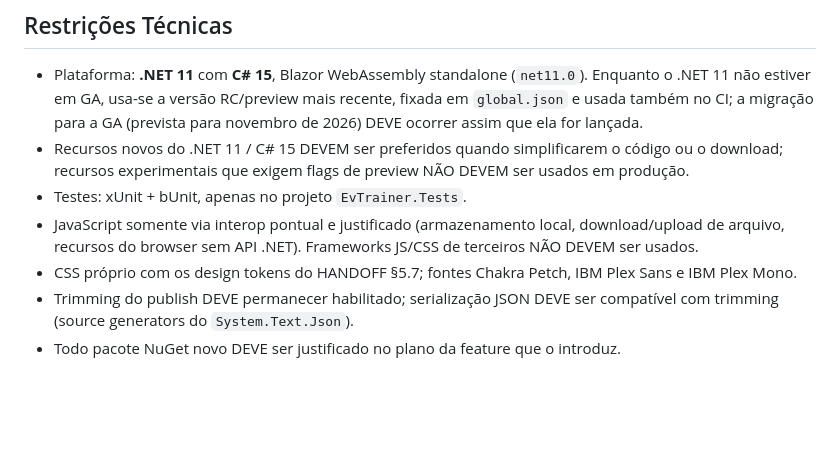
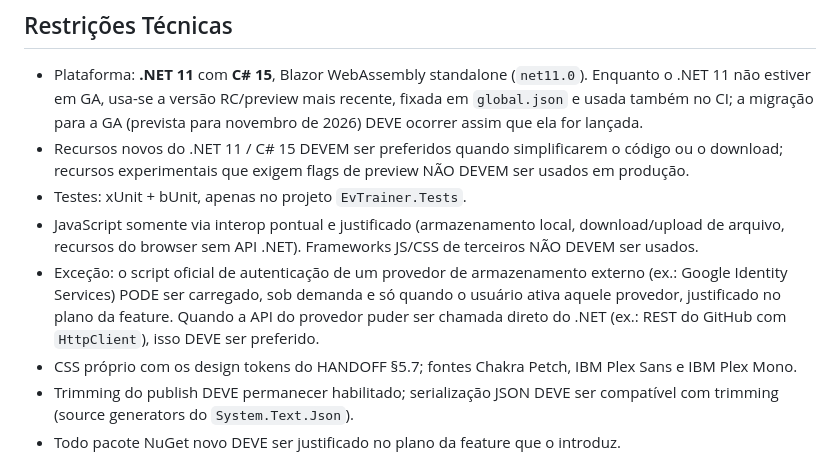
Before and after one commit to AlbertoMonteiro/ev-trainer, a Markdown page: .specify/memory/constitution.md, the part around one of its changes. Drawn GitHub-style; blank space fills up the shorter version.

```diff
--- a/.specify/memory/constitution.md
+++ b/.specify/memory/constitution.md
@@ -135,6 +168,10 @@ regras desde o início custa pouco.
 - Testes: xUnit + bUnit, apenas no projeto `EvTrainer.Tests`.
 - JavaScript somente via interop pontual e justificado (armazenamento local, download/upload de
   arquivo, recursos do browser sem API .NET). Frameworks JS/CSS de terceiros NÃO DEVEM ser usados.
+- Exceção: o script oficial de autenticação de um provedor de armazenamento externo (ex.: Google
+  Identity Services) PODE ser carregado, sob demanda e só quando o usuário ativa aquele provedor,
+  justificado no plano da feature. Quando a API do provedor puder ser chamada direto do .NET
+  (ex.: REST do GitHub com `HttpClient`), isso DEVE ser preferido.
 - CSS próprio com os design tokens do HANDOFF §5.7; fontes Chakra Petch, IBM Plex Sans e
   IBM Plex Mono.
 - Trimming do publish DEVE permanecer habilitado; serialização JSON DEVE ser compatível com
```
Also changed, not shown: other parts of .specify/memory/constitution.md (+53 -20 lines).
